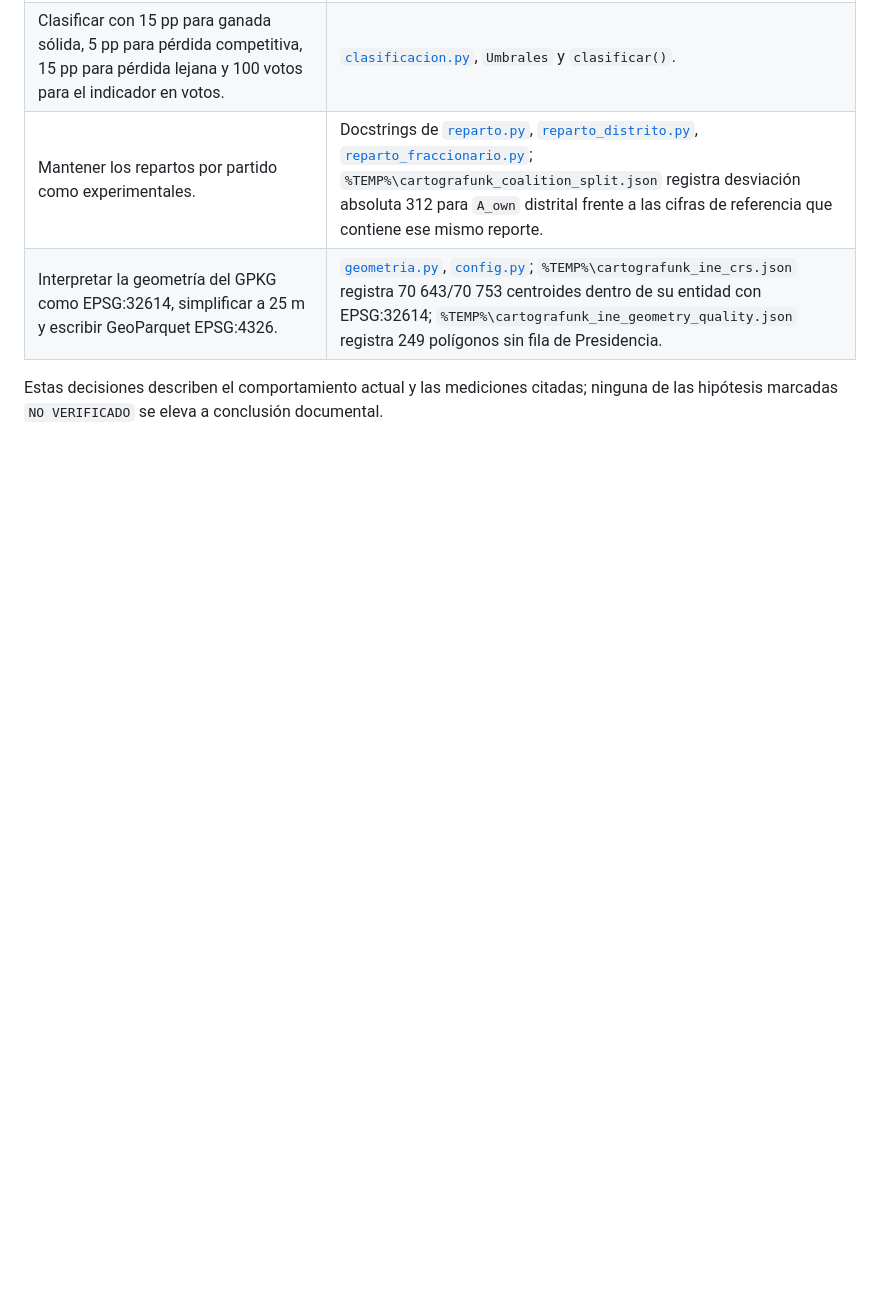
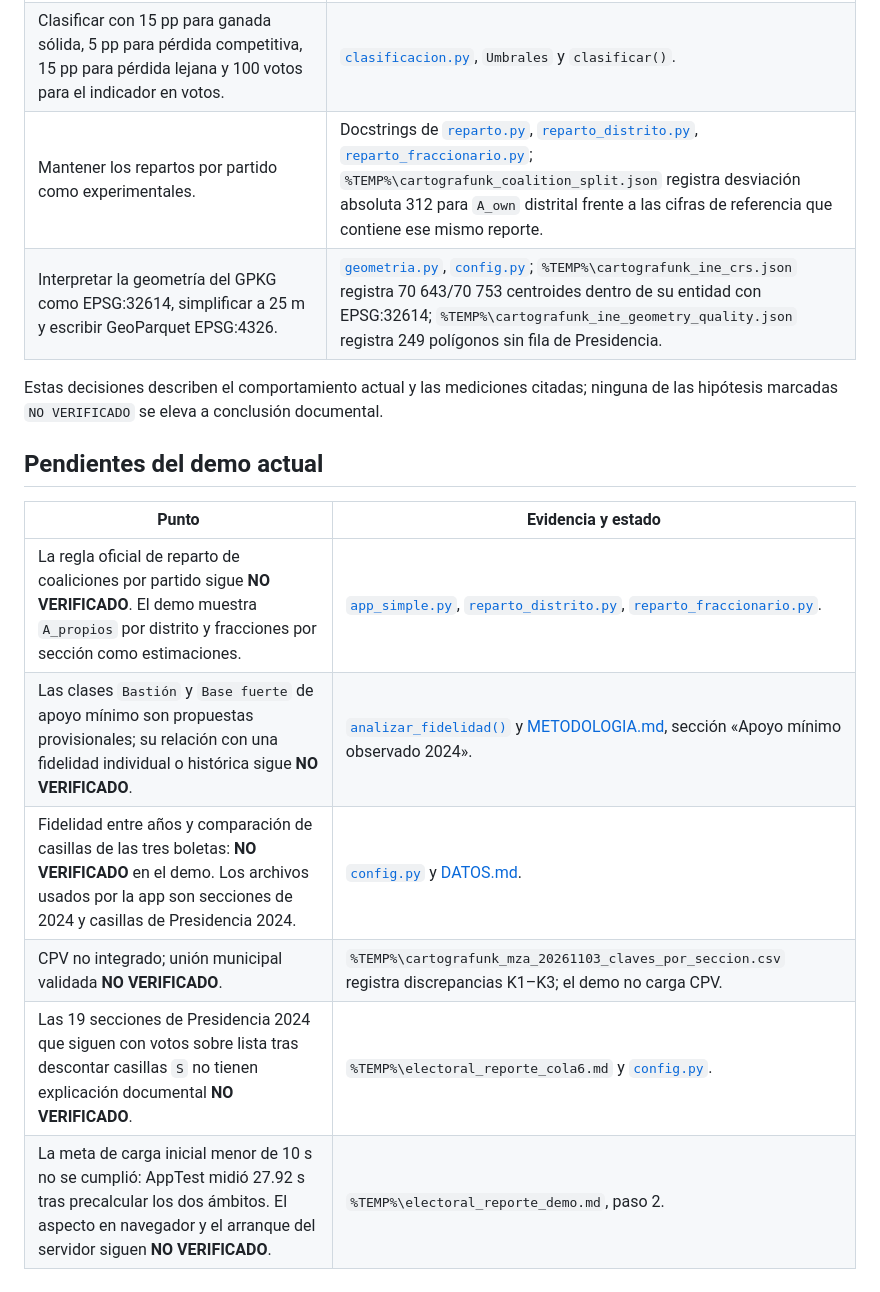
Before and after one commit to cartografunk/cartografunk_web, a Markdown page: docs/electoral/PENDIENTES.md, the part around the change. Drawn GitHub-style; blank space fills up the shorter version.

```diff
--- a/docs/electoral/PENDIENTES.md
+++ b/docs/electoral/PENDIENTES.md
@@ -35,3 +35,14 @@ Esta lista recoge los `NO VERIFICADO` y `NO ENCONTRADO` de los reportes temporal
 | Interpretar la geometría del GPKG como EPSG:32614, simplificar a 25 m y escribir GeoParquet EPSG:4326. | [`geometria.py`](../../electoral/geometria.py), [`config.py`](../../electoral/config.py); `%TEMP%\cartografunk_ine_crs.json` registra 70 643/70 753 centroides dentro de su entidad con EPSG:32614; `%TEMP%\cartografunk_ine_geometry_quality.json` registra 249 polígonos sin fila de Presidencia. |
 
 Estas decisiones describen el comportamiento actual y las mediciones citadas; ninguna de las hipótesis marcadas `NO VERIFICADO` se eleva a conclusión documental.
+
+## Pendientes del demo actual
+
+| Punto | Evidencia y estado |
+| --- | --- |
+| La regla oficial de reparto de coaliciones por partido sigue **NO VERIFICADO**. El demo muestra `A_propios` por distrito y fracciones por sección como estimaciones. | [`app_simple.py`](../../electoral/app_simple.py), [`reparto_distrito.py`](../../electoral/reparto_distrito.py), [`reparto_fraccionario.py`](../../electoral/reparto_fraccionario.py). |
+| Las clases `Bastión` y `Base fuerte` de apoyo mínimo son propuestas provisionales; su relación con una fidelidad individual o histórica sigue **NO VERIFICADO**. | [`analizar_fidelidad()`](../../electoral/fidelidad.py) y [METODOLOGIA.md](METODOLOGIA.md), sección «Apoyo mínimo observado 2024». |
+| Fidelidad entre años y comparación de casillas de las tres boletas: **NO VERIFICADO** en el demo. Los archivos usados por la app son secciones de 2024 y casillas de Presidencia 2024. | [`config.py`](../../electoral/config.py) y [DATOS.md](DATOS.md). |
+| CPV no integrado; unión municipal validada **NO VERIFICADO**. | `%TEMP%\cartografunk_mza_20261103_claves_por_seccion.csv` registra discrepancias K1–K3; el demo no carga CPV. |
+| Las 19 secciones de Presidencia 2024 que siguen con votos sobre lista tras descontar casillas `S` no tienen explicación documental **NO VERIFICADO**. | `%TEMP%\electoral_reporte_cola6.md` y [`config.py`](../../electoral/config.py). |
+| La meta de carga inicial menor de 10 s no se cumplió: AppTest midió 27.92 s tras precalcular los dos ámbitos. El aspecto en navegador y el arranque del servidor siguen **NO VERIFICADO**. | `%TEMP%\electoral_reporte_demo.md`, paso 2. |
```
Also changed, not shown: docs/electoral/METODOLOGIA.md (+8 -0 lines).
